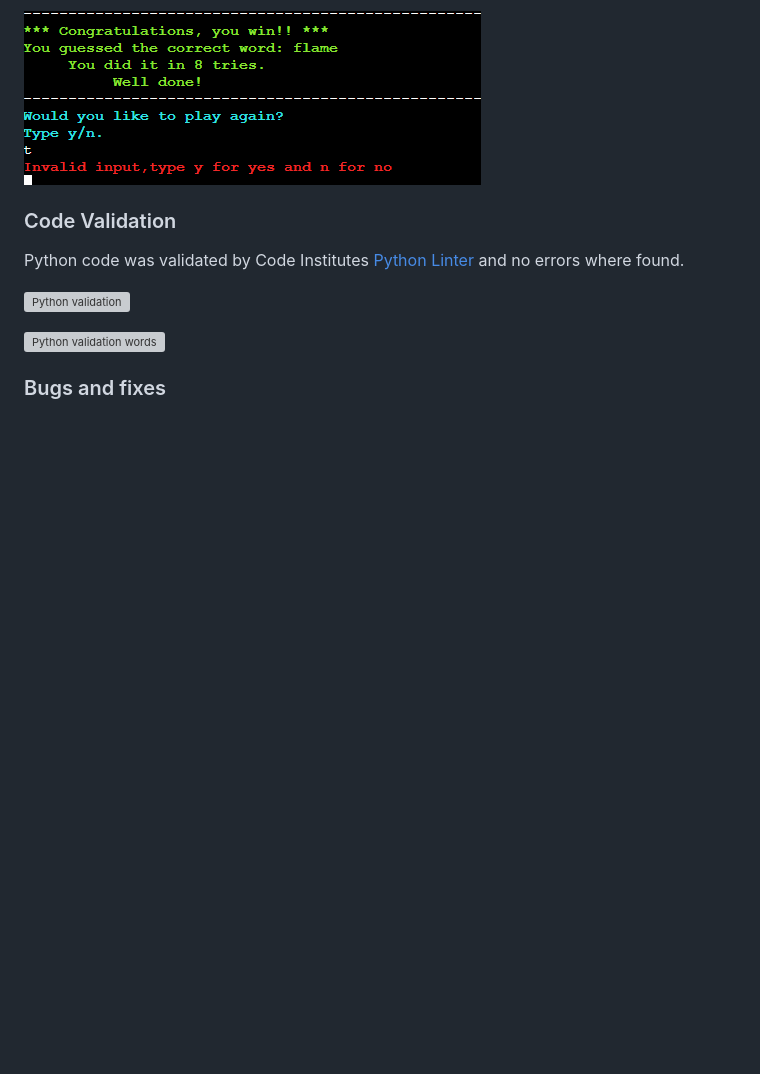
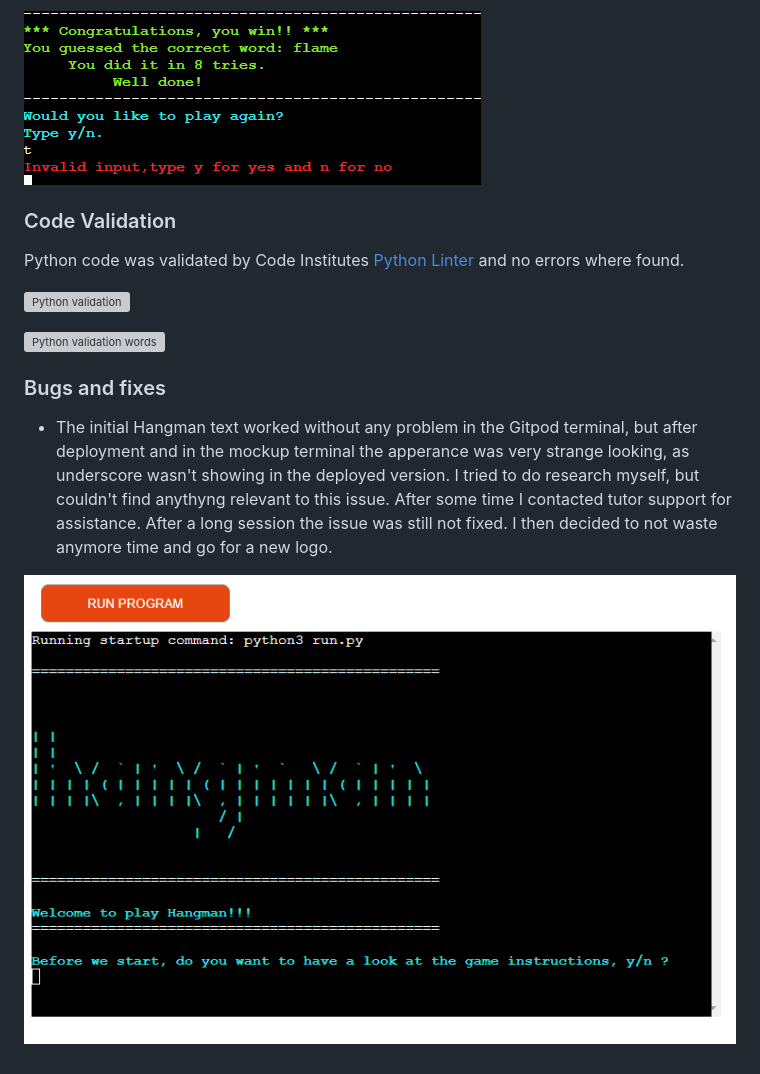
Before and after one commit to moolleer/hangman, a Markdown page: docs/testing.md, the part around the change. Rendered like a GitHub page; pictures changed too: docs/README-images/underscore-bug.png (added); blank space fills up the shorter version; grey boxes are pictures that could not be loaded.

Commit message:
docs: update README bugs and fixes.

```diff
--- a/docs/testing.md
+++ b/docs/testing.md
@@ -112,3 +112,7 @@ Python code was validated by Code Institutes [Python Linter](https://pep8ci.hero
 ![Python validation words](/docs/README-images/words.py.png)
 
 ### Bugs and fixes
+
+- The initial Hangman text worked without any problem in the Gitpod terminal, but after deployment and in the mockup terminal the apperance was very strange looking, as underscore wasn't showing in the deployed version. I tried to do research myself, but couldn't find anythyng relevant  to this issue. After some time I contacted tutor support for assistance. After a long session the issue was still not fixed. I then decided to not waste anymore time and go for a new logo.
+
+![Underscore](/docs/README-images/underscore-bug.png)
```
